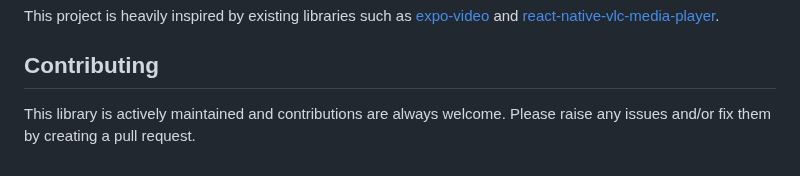
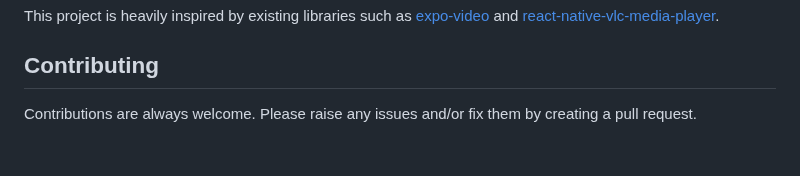
Before and after one commit to cornejobarraza/expo-libvlc-player, a Markdown page: README.md, the part around the change. Drawn GitHub-style.

```diff
--- a/README.md
+++ b/README.md
@@ -196,4 +196,4 @@ This project is heavily inspired by existing libraries such as [expo-video](http
 
 ## Contributing
 
-This library is actively maintained and contributions are always welcome. Please raise any issues and/or fix them by creating a pull request.
+Contributions are always welcome. Please raise any issues and/or fix them by creating a pull request.
```
